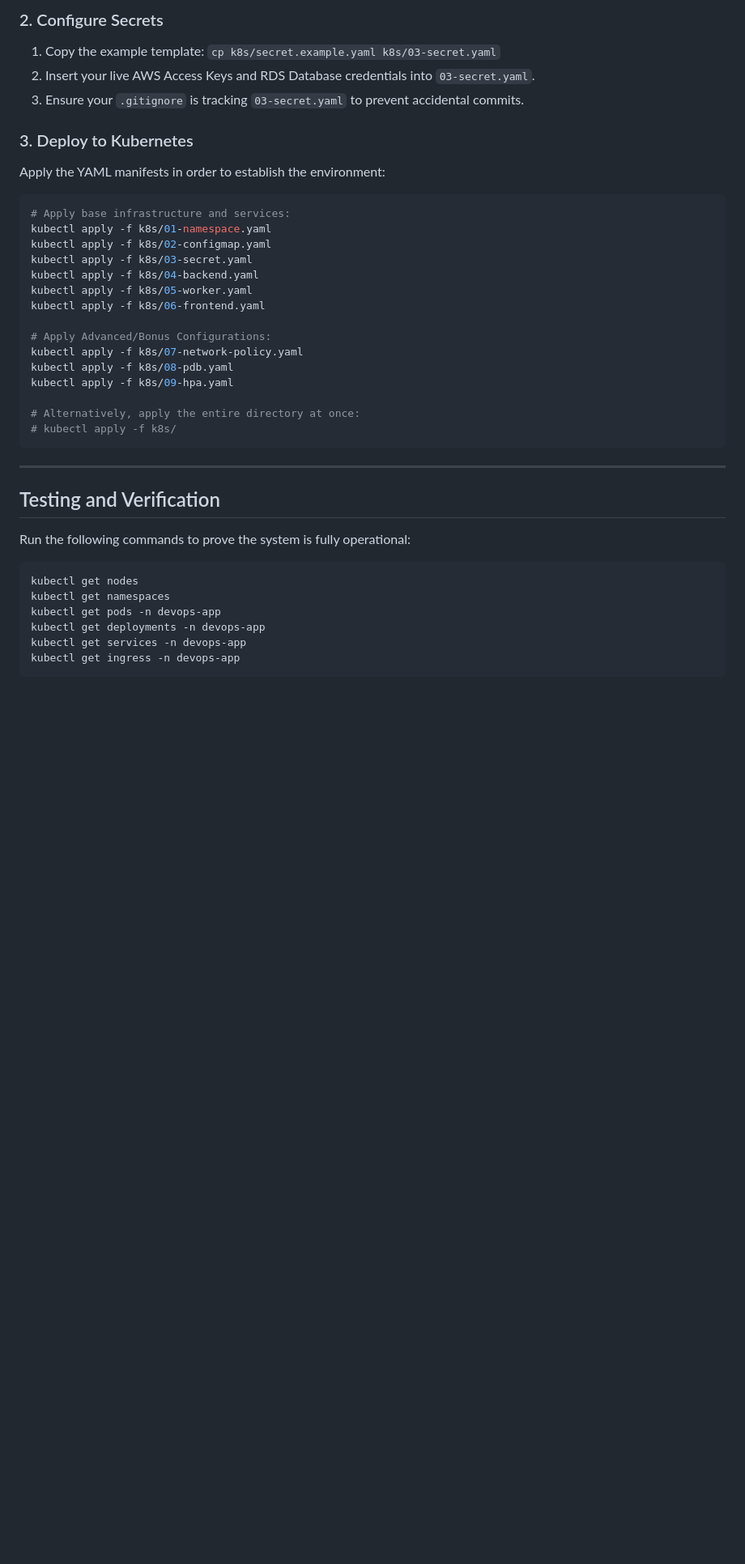
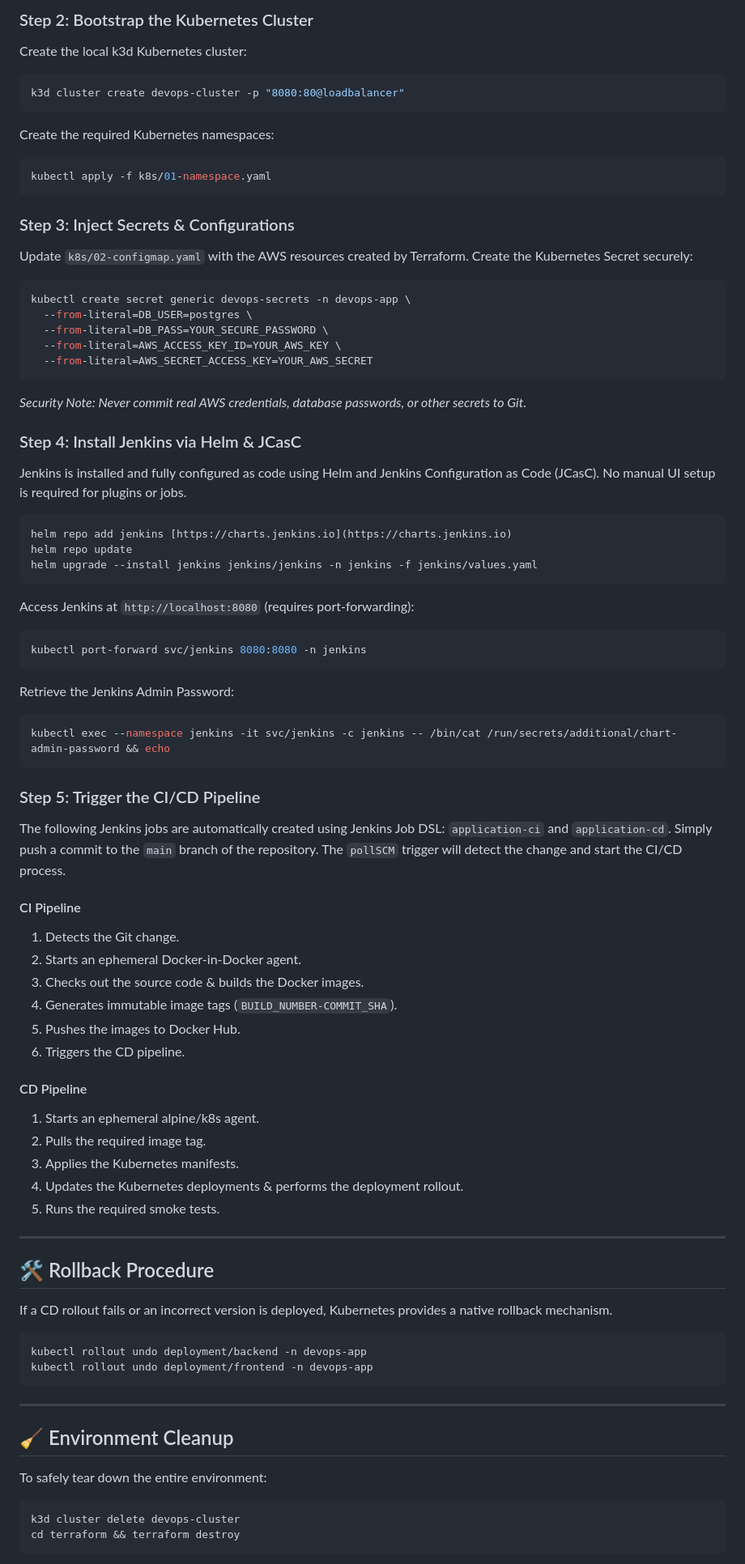
Before and after one commit to yahali-gottlieb/Project-CyberBrand-K8s-Microservices, a Markdown page: README.md, the part around one of its changes. Shown at 81% size. Rendered like a GitHub page; blank space fills up the shorter version.

Commit message:
Finalizing Task 4: Complete README and missing screenshots

````diff
--- a/README.md
+++ b/README.md
@@ -90,41 +100,76 @@ docker push yahaligottlieb/devops-worker:v1
 ```
 
-### 2. Configure Secrets
-1. Copy the example template:
-   `cp k8s/secret.example.yaml k8s/03-secret.yaml`
-2. Insert your live AWS Access Keys and RDS Database credentials into `03-secret.yaml`.
-3. Ensure your `.gitignore` is tracking `03-secret.yaml` to prevent accidental commits.
+### Step 2: Bootstrap the Kubernetes Cluster
+Create the local k3d Kubernetes cluster:
+```bash
+k3d cluster create devops-cluster -p "8080:80@loadbalancer"
+```
+Create the required Kubernetes namespaces:
+```bash
+kubectl apply -f k8s/01-namespace.yaml
+```
 
-### 3. Deploy to Kubernetes
-Apply the YAML manifests in order to establish the environment:
+### Step 3: Inject Secrets & Configurations
+Update `k8s/02-configmap.yaml` with the AWS resources created by Terraform.
+Create the Kubernetes Secret securely:
 ```bash
-# Apply base infrastructure and services:
-kubectl apply -f k8s/01-namespace.yaml
-kubectl apply -f k8s/02-configmap.yaml
-kubectl apply -f k8s/03-secret.yaml
-kubectl apply -f k8s/04-backend.yaml
-kubectl apply -f k8s/05-worker.yaml
-kubectl apply -f k8s/06-frontend.yaml
+kubectl create secret generic devops-secrets -n devops-app \
+  --from-literal=DB_USER=postgres \
+  --from-literal=DB_PASS=YOUR_SECURE_PASSWORD \
+  --from-literal=AWS_ACCESS_KEY_ID=YOUR_AWS_KEY \
+  --from-literal=AWS_SECRET_ACCESS_KEY=YOUR_AWS_SECRET
+```
+*Security Note: Never commit real AWS credentials, database passwords, or other secrets to Git.*
 
-# Apply Advanced/Bonus Configurations:
-kubectl apply -f k8s/07-network-policy.yaml
-kubectl apply -f k8s/08-pdb.yaml
-kubectl apply -f k8s/09-hpa.yaml
+### Step 4: Install Jenkins via Helm & JCasC
+Jenkins is installed and fully configured as code using Helm and Jenkins Configuration as Code (JCasC). No manual UI setup is required for plugins or jobs.
+```bash
+helm repo add jenkins [https://charts.jenkins.io](https://charts.jenkins.io)
+helm repo update
+helm upgrade --install jenkins jenkins/jenkins -n jenkins -f jenkins/values.yaml
+```
+Access Jenkins at `http://localhost:8080` (requires port-forwarding):
+```bash
+kubectl port-forward svc/jenkins 8080:8080 -n jenkins
+```
+Retrieve the Jenkins Admin Password:
+```bash
+kubectl exec --namespace jenkins -it svc/jenkins -c jenkins -- /bin/cat /run/secrets/additional/chart-admin-password && echo
+```
 
-# Alternatively, apply the entire directory at once:
-# kubectl apply -f k8s/
+### Step 5: Trigger the CI/CD Pipeline
+The following Jenkins jobs are automatically created using Jenkins Job DSL: `application-ci` and `application-cd`.
+Simply push a commit to the `main` branch of the repository. The `pollSCM` trigger will detect the change and start the CI/CD process.
+
+#### CI Pipeline
+1. Detects the Git change.
+2. Starts an ephemeral Docker-in-Docker agent.
+3. Checks out the source code & builds the Docker images.
+4. Generates immutable image tags (`BUILD_NUMBER-COMMIT_SHA`).
+5. Pushes the images to Docker Hub.
+6. Triggers the CD pipeline.
+
+#### CD Pipeline
+1. Starts an ephemeral alpine/k8s agent.
+2. Pulls the required image tag.
+3. Applies the Kubernetes manifests.
+4. Updates the Kubernetes deployments & performs the deployment rollout.
+5. Runs the required smoke tests.
+
+---
+
+## 🛠️ Rollback Procedure
+If a CD rollout fails or an incorrect version is deployed, Kubernetes provides a native rollback mechanism.
+```bash
+kubectl rollout undo deployment/backend -n devops-app
+kubectl rollout undo deployment/frontend -n devops-app
 ```
 
 ---
 
-
-## Testing and Verification
-Run the following commands to prove the system is fully operational:
+## 🧹 Environment Cleanup
+To safely tear down the entire environment:
 ```bash
-kubectl get nodes
-kubectl get namespaces
-kubectl get pods -n devops-app
-kubectl get deployments -n devops-app
-kubectl get services -n devops-app
-kubectl get ingress -n devops-app
+k3d cluster delete devops-cluster
+cd terraform && terraform destroy
 ```
````
Also changed, not shown: other parts of README.md (+98 -104 lines).
